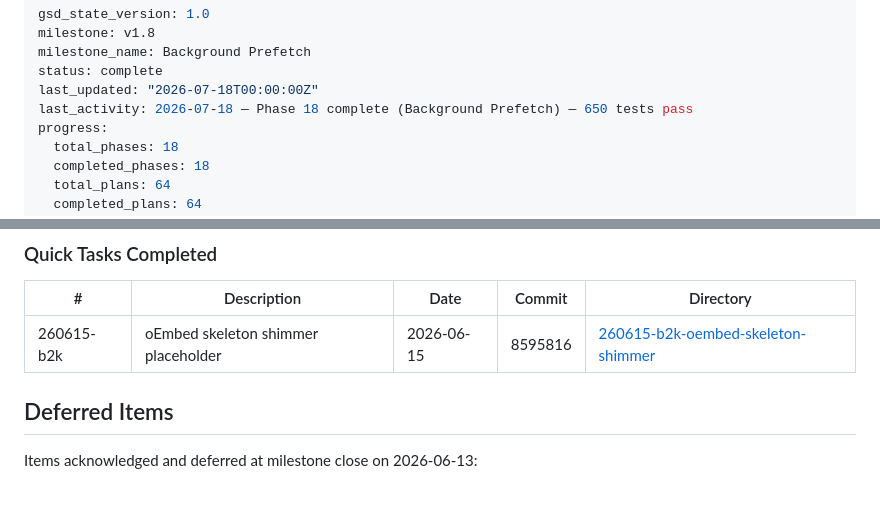
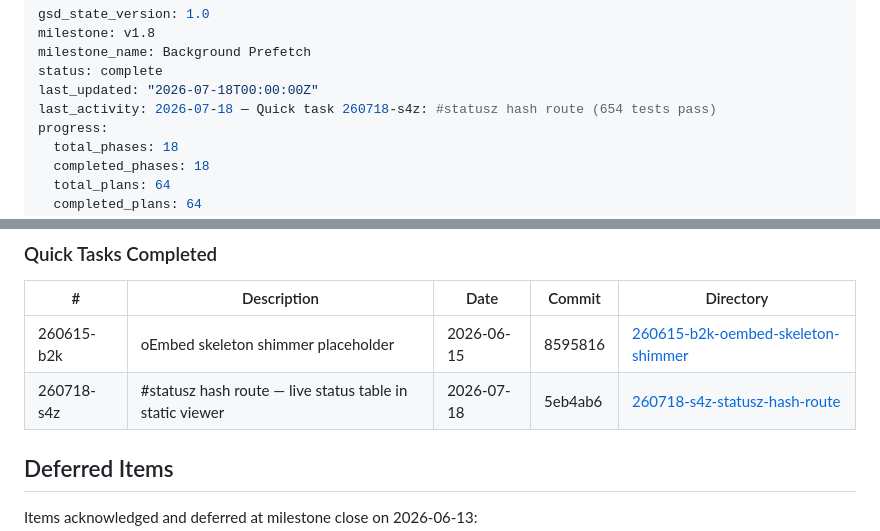
Before and after one commit to kbsimple/x-review-bookmarks, a Markdown page: .planning/STATE.md, 2 parts joined by grey strips. Drawn GitHub-style; blank space fills up the shorter version.

Commit message:
docs(quick-260718-s4z): #statusz hash route planning artifacts
Co-Authored-By: Claude Sonnet 4.6 <noreply@anthropic.com>

```diff
--- a/.planning/STATE.md
+++ b/.planning/STATE.md
@@ -4,7 +4,7 @@ milestone: v1.8
 milestone_name: Background Prefetch
 status: complete
 last_updated: "2026-07-18T00:00:00Z"
-last_activity: 2026-07-18 — Phase 18 complete (Background Prefetch) — 650 tests pass
+last_activity: 2026-07-18 — Quick task 260718-s4z: #statusz hash route (654 tests pass)
 progress:
   total_phases: 18
   completed_phases: 18
@@ -155,6 +155,7 @@ Phase 14 summary:
 | # | Description | Date | Commit | Directory |
 |---|-------------|------|--------|-----------|
 | 260615-b2k | oEmbed skeleton shimmer placeholder | 2026-06-15 | 8595816 | [260615-b2k-oembed-skeleton-shimmer](.planning/quick/260615-b2k-oembed-skeleton-shimmer/) |
+| 260718-s4z | #statusz hash route — live status table in static viewer | 2026-07-18 | 5eb4ab6 | [260718-s4z-statusz-hash-route](.planning/quick/260718-s4z-statusz-hash-route/) |
 
 ## Deferred Items
 
```
Also changed, not shown: 2 other files.
